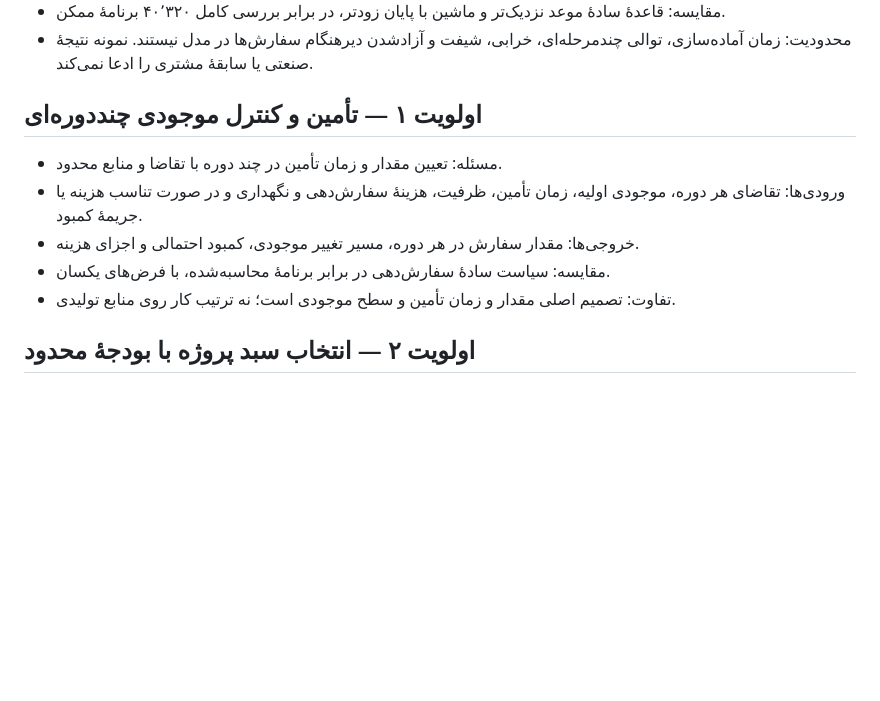
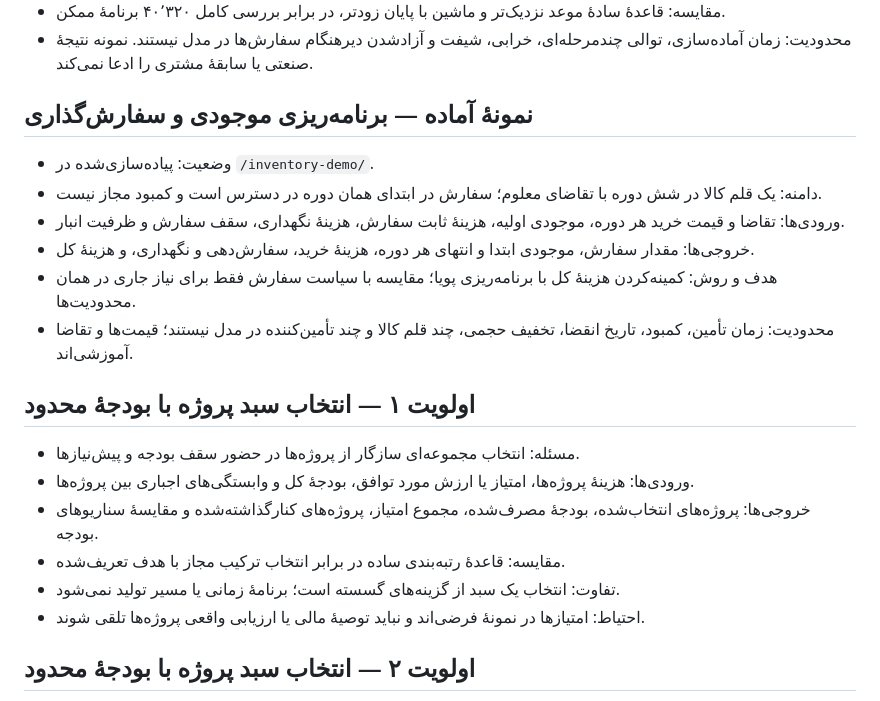
Before and after one commit to mmnasiri/webrahkar-site, a Markdown page: DEMO_ROADMAP.md, the part around the change. GitHub-like rendering; blank space fills up the shorter version.

Commit message:
Mark inventory planning demo complete and reorder roadmap

```diff
--- a/DEMO_ROADMAP.md
+++ b/DEMO_ROADMAP.md
@@ -18,12 +18,21 @@
 - مقایسه: قاعدهٔ سادهٔ موعد نزدیک‌تر و ماشین با پایان زودتر، در برابر بررسی کامل ۴۰٬۳۲۰ برنامهٔ ممکن.
 - محدودیت: زمان آماده‌سازی، توالی چندمرحله‌ای، خرابی، شیفت و آزادشدن دیرهنگام سفارش‌ها در مدل نیستند. نمونه نتیجهٔ صنعتی یا سابقهٔ مشتری را ادعا نمی‌کند.
 
-## اولویت ۱ — تأمین و کنترل موجودی چنددوره‌ای
-- مسئله: تعیین مقدار و زمان تأمین در چند دوره با تقاضا و منابع محدود.
-- ورودی‌ها: تقاضای هر دوره، موجودی اولیه، زمان تأمین، ظرفیت، هزینهٔ سفارش‌دهی و نگهداری و در صورت تناسب هزینه یا جریمهٔ کمبود.
-- خروجی‌ها: مقدار سفارش در هر دوره، مسیر تغییر موجودی، کمبود احتمالی و اجزای هزینه.
-- مقایسه: سیاست سادهٔ سفارش‌دهی در برابر برنامهٔ محاسبه‌شده، با فرض‌های یکسان.
-- تفاوت: تصمیم اصلی مقدار و زمان تأمین و سطح موجودی است؛ نه ترتیب کار روی منابع تولیدی.
+## نمونهٔ آماده — برنامه‌ریزی موجودی و سفارش‌گذاری
+- وضعیت: پیاده‌سازی‌شده در `/inventory-demo/`.
+- دامنه: یک قلم کالا در شش دوره با تقاضای معلوم؛ سفارش در ابتدای همان دوره در دسترس است و کمبود مجاز نیست.
+- ورودی‌ها: تقاضا و قیمت خرید هر دوره، موجودی اولیه، هزینهٔ ثابت سفارش، هزینهٔ نگهداری، سقف سفارش و ظرفیت انبار.
+- خروجی‌ها: مقدار سفارش، موجودی ابتدا و انتهای هر دوره، هزینهٔ خرید، سفارش‌دهی و نگهداری، و هزینهٔ کل.
+- هدف و روش: کمینه‌کردن هزینهٔ کل با برنامه‌ریزی پویا؛ مقایسه با سیاست سفارش فقط برای نیاز جاری در همان محدودیت‌ها.
+- محدودیت: زمان تأمین، کمبود، تاریخ انقضا، تخفیف حجمی، چند قلم کالا و چند تأمین‌کننده در مدل نیستند؛ قیمت‌ها و تقاضا آموزشی‌اند.
+
+## اولویت ۱ — انتخاب سبد پروژه با بودجهٔ محدود
+- مسئله: انتخاب مجموعه‌ای سازگار از پروژه‌ها در حضور سقف بودجه و پیش‌نیازها.
+- ورودی‌ها: هزینهٔ پروژه‌ها، امتیاز یا ارزش مورد توافق، بودجهٔ کل و وابستگی‌های اجباری بین پروژه‌ها.
+- خروجی‌ها: پروژه‌های انتخاب‌شده، بودجهٔ مصرف‌شده، مجموع امتیاز، پروژه‌های کنارگذاشته‌شده و مقایسهٔ سناریوهای بودجه.
+- مقایسه: قاعدهٔ رتبه‌بندی ساده در برابر انتخاب ترکیب مجاز با هدف تعریف‌شده.
+- تفاوت: انتخاب یک سبد از گزینه‌های گسسته است؛ برنامهٔ زمانی یا مسیر تولید نمی‌شود.
+- احتیاط: امتیازها در نمونهٔ فرضی‌اند و نباید توصیهٔ مالی یا ارزیابی واقعی پروژه‌ها تلقی شوند.
 
 ## اولویت ۲ — انتخاب سبد پروژه با بودجهٔ محدود
 - مسئله: انتخاب مجموعه‌ای سازگار از پروژه‌ها در حضور سقف بودجه و پیش‌نیازها.
```
